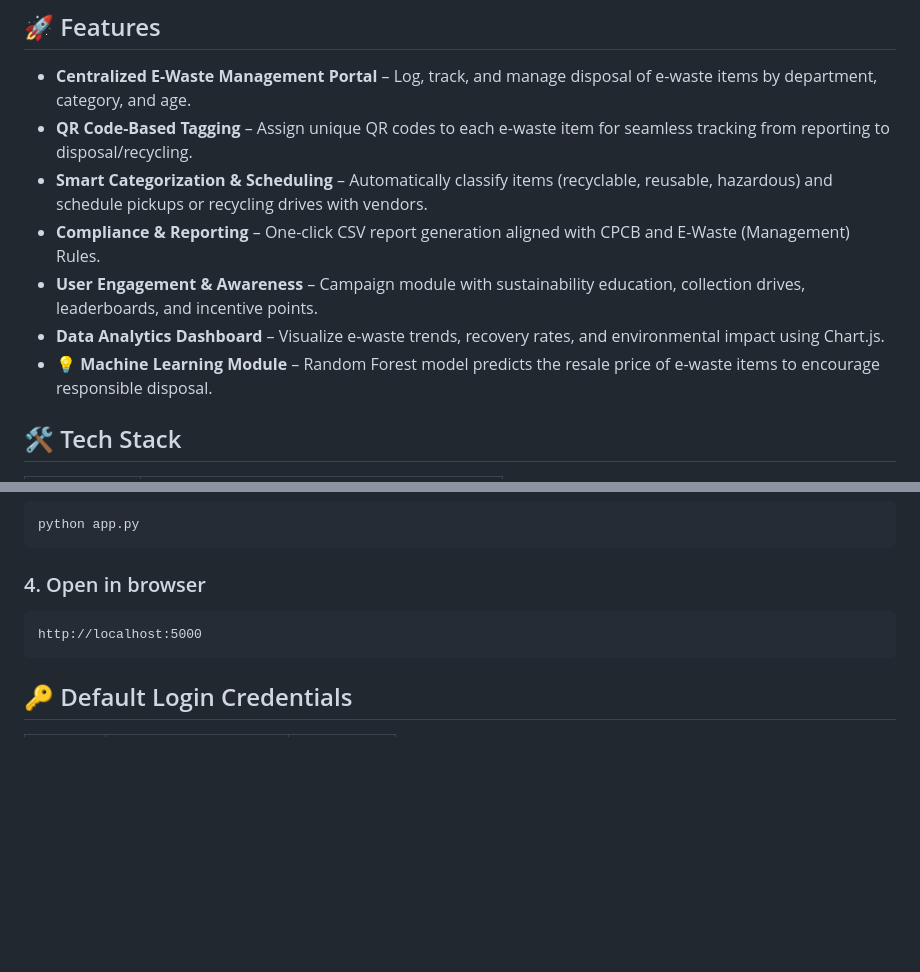
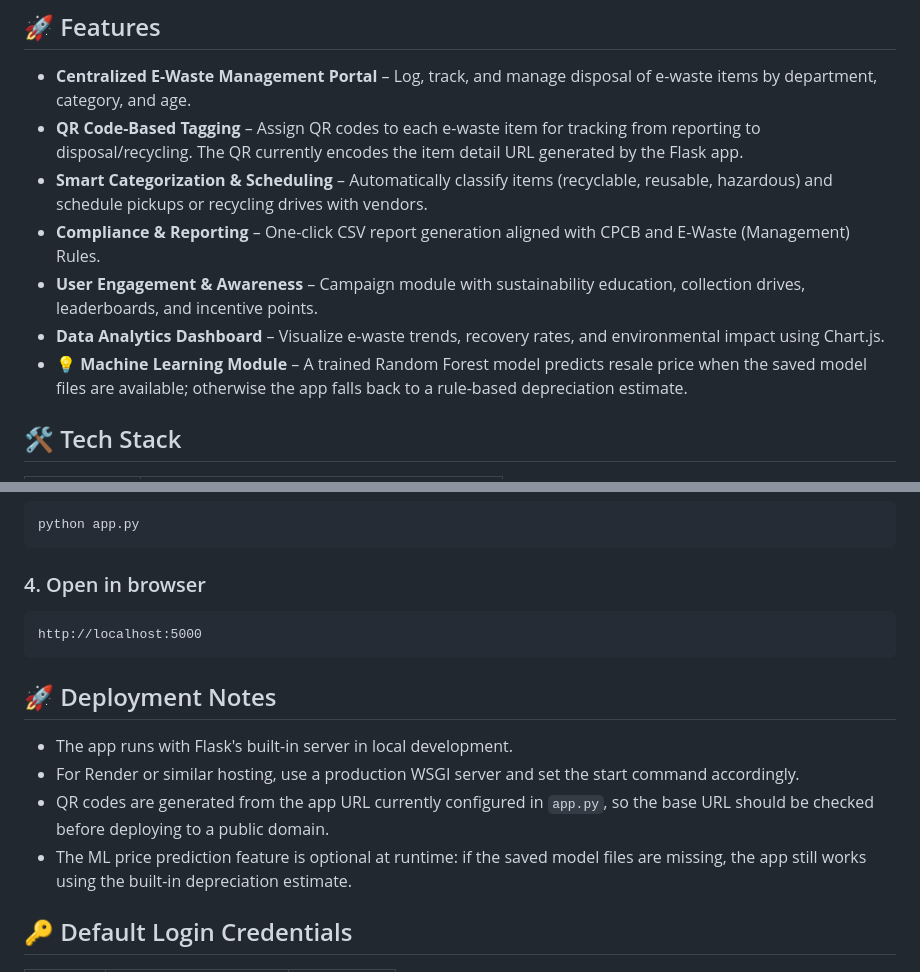
Before and after one commit to devutkarshh/smart-ewaste-management, a Markdown page: README.md, 2 parts joined by grey strips. Rendered like a GitHub page; blank space fills up the shorter version.

Commit message:
Revised
Updated QR code tagging description and added deployment notes regarding Flask server and ML feature.

````diff
--- a/README.md
+++ b/README.md
@@ -6,12 +6,12 @@ This project provides a **centralized platform** for managing, tracking, and rec
 ## 🚀 Features
 
 - **Centralized E-Waste Management Portal** – Log, track, and manage disposal of e-waste items by department, category, and age.
-- **QR Code-Based Tagging** – Assign unique QR codes to each e-waste item for seamless tracking from reporting to disposal/recycling.
+- **QR Code-Based Tagging** – Assign QR codes to each e-waste item for tracking from reporting to disposal/recycling. The QR currently encodes the item detail URL generated by the Flask app.
 - **Smart Categorization & Scheduling** – Automatically classify items (recyclable, reusable, hazardous) and schedule pickups or recycling drives with vendors.
 - **Compliance & Reporting** – One-click CSV report generation aligned with CPCB and E-Waste (Management) Rules.
 - **User Engagement & Awareness** – Campaign module with sustainability education, collection drives, leaderboards, and incentive points.
 - **Data Analytics Dashboard** – Visualize e-waste trends, recovery rates, and environmental impact using Chart.js.
-- **💡 Machine Learning Module** – Random Forest model predicts the resale price of e-waste items to encourage responsible disposal.
+- **💡 Machine Learning Module** – A trained Random Forest model predicts resale price when the saved model files are available; otherwise the app falls back to a rule-based depreciation estimate.
 
 ## 🛠️ Tech Stack
 
@@ -82,6 +82,13 @@ python app.py
 http://localhost:5000
 ```
 
+## 🚀 Deployment Notes
+
+- The app runs with Flask's built-in server in local development.
+- For Render or similar hosting, use a production WSGI server and set the start command accordingly.
+- QR codes are generated from the app URL currently configured in `app.py`, so the base URL should be checked before deploying to a public domain.
+- The ML price prediction feature is optional at runtime: if the saved model files are missing, the app still works using the built-in depreciation estimate.
+
 ## 🔑 Default Login Credentials
 
 | Role   | Email                 | Password   |
````
